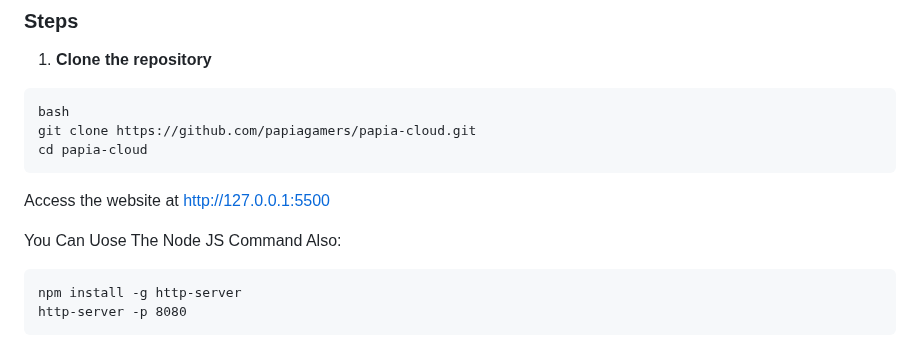
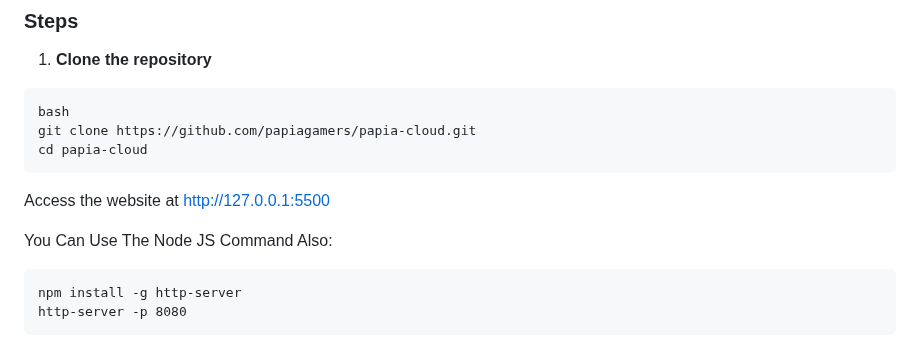
Before and after one commit to papiagamers/PAPIA-CLOUD, a Markdown page: README.md, the part around the change. Rendered like a GitHub page.

````diff
--- a/README.md
+++ b/README.md
@@ -62,7 +62,7 @@ cd papia-cloud
 ```
 Access the website at http://127.0.0.1:5500
 
-You Can Uose The Node JS Command Also:
+You Can Use The Node JS Command Also:
 ```
 npm install -g http-server
 http-server -p 8080
````
